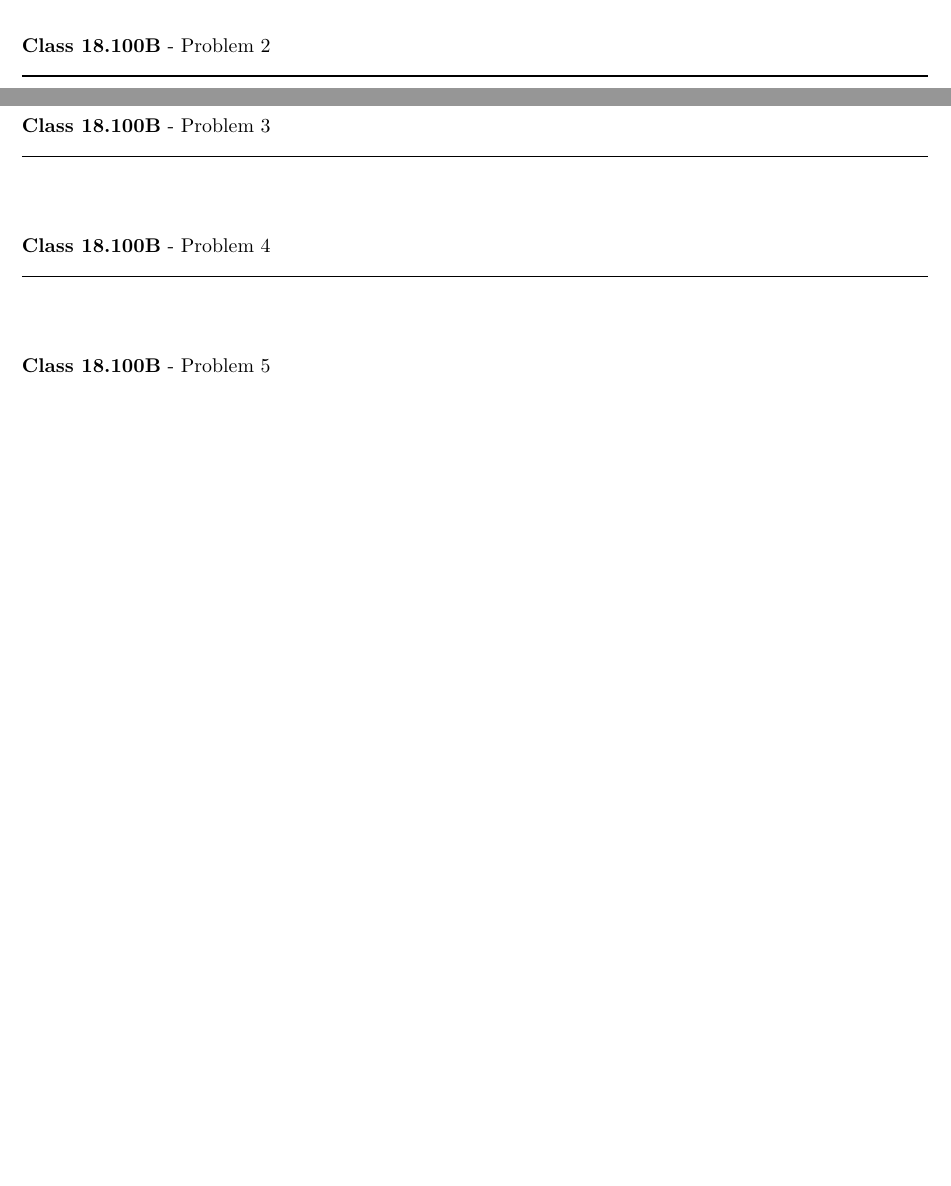
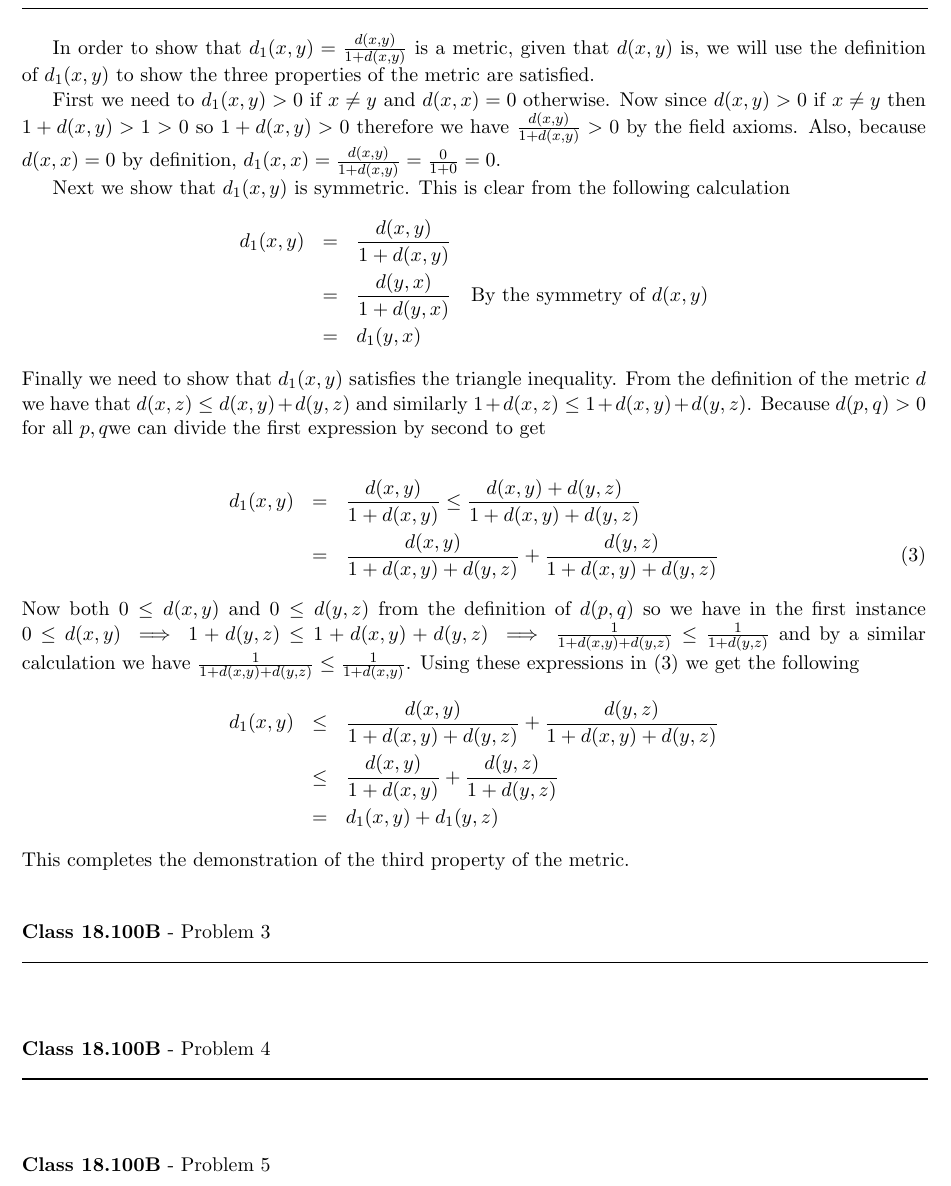
Before and after one commit to documentHouse/RealAnalysisAssignment3, a LaTeX problem sheet (Assignment3.tex): two parts of pages 1 and 2 of 2 before the commit and part of page 2 of 3 after it, the two joined at a grey line, cut at the place of the change, the shorter picture padded with empty space. Compiled offline with LaTeX, dvips and Ghostscript.

Commit message:
Finished problem 2

```diff
--- a/Assignment3.tex
+++ b/Assignment3.tex
@@ -65,6 +66,26 @@ This verifies all of the properties of the metric based on the norm defined in t
 \rule{500pt}{1pt}\\
 \end{flushleft}
 
+In order to show that $d_1(x,y) = \frac{d(x,y)}{1 + d(x,y)}$ is a metric, given that $d(x,y)$ is, we will use the definition of $d_1(x,y)$ to show the three properties of the metric are satisfied.\\
+\indent First we need to $d_1(x,y) > 0$ if $x \neq y$ and $d(x,x) = 0$ otherwise. Now since $d(x,y) > 0$ if $x \neq y$ then $1 + d(x,y) > 1 > 0$ so $1+ d(x,y) > 0$ therefore we have $\frac{d(x,y)}{1 + d(x,y)} > 0$ by the field axioms. Also, because $d(x,x) = 0$ by definition, $d_1(x,x) = \frac{d(x,y)}{1 + d(x,y)} = \frac{0}{1 + 0} = 0$.\\
+\indent Next we show that $d_1(x,y)$ is symmetric. This is clear from the following calculation
+\begin{eqnarray*}
+d_1(x,y) & = & \frac{d(x,y)}{1 + d(x,y)} \\
+	      & = & \frac{d(y,x)}{1 + d(y,x)} \quad \text{By the symmetry of $d(x,y)$} \\
+	      & = & d_1(y,x)
+\end{eqnarray*}
+Finally we need to show that $d_1(x,y)$ satisfies the triangle inequality. From the definition of the metric $d$ we have that $d(x,z) \le d(x,y) + d(y,z)$ and similarly $1+ d(x,z) \le 1+ d(x,y) + d(y,z)$. Because $d(p,q) > 0$ for all $p, q$we can divide the first expression by second to get\\
+\begin{eqnarray}
+d_1(x,y) & = & \frac{d(x,y)}{1 + d(x,y)} \le \frac{d(x,y)+ d(y,z)}{1+ d(x,y) + d(y,z)} \nonumber \\
+	      & = & \frac{d(x,y)}{1+ d(x,y) + d(y,z)} + \frac{d(y,z)}{1+ d(x,y) + d(y,z)} \label{largeTriangle}
+\end{eqnarray}
+Now both $0 \le d(x,y)$ and $0 \le d(y,z)$ from the definition of $d(p,q)$ so we have in the first instance  $0 \le d(x,y) \implies 1 + d(y,z) \le 1 + d(x,y) + d(y,z) \implies \frac{1}{1 + d(x,y) + d(y,z)} \le \frac{1}{1 + d(y,z)}$ and by a similar calculation we have $ \frac{1}{1 + d(x,y) + d(y,z)} \le \frac{1}{1 + d(x,y)}$. Using these expressions in (\ref{largeTriangle}) we get the following
+\begin{eqnarray*}
+d_1(x,y) & \le & \frac{d(x,y)}{1+ d(x,y) + d(y,z)} + \frac{d(y,z)}{1+ d(x,y) + d(y,z)}  \\
+	      & \le  &  \frac{d(x,y)}{1+ d(x,y)} +  \frac{d(y,z)}{1+ d(y,z)} \\
+	      & = & d_1(x,y) + d_1(y,z)
+\end{eqnarray*}
+This completes the demonstration of the third property of the metric.
 
 \vspace{15pt}
 \begin{flushleft}
```
Also changed, not shown: Assignment3.tex (1 more changed lines).
